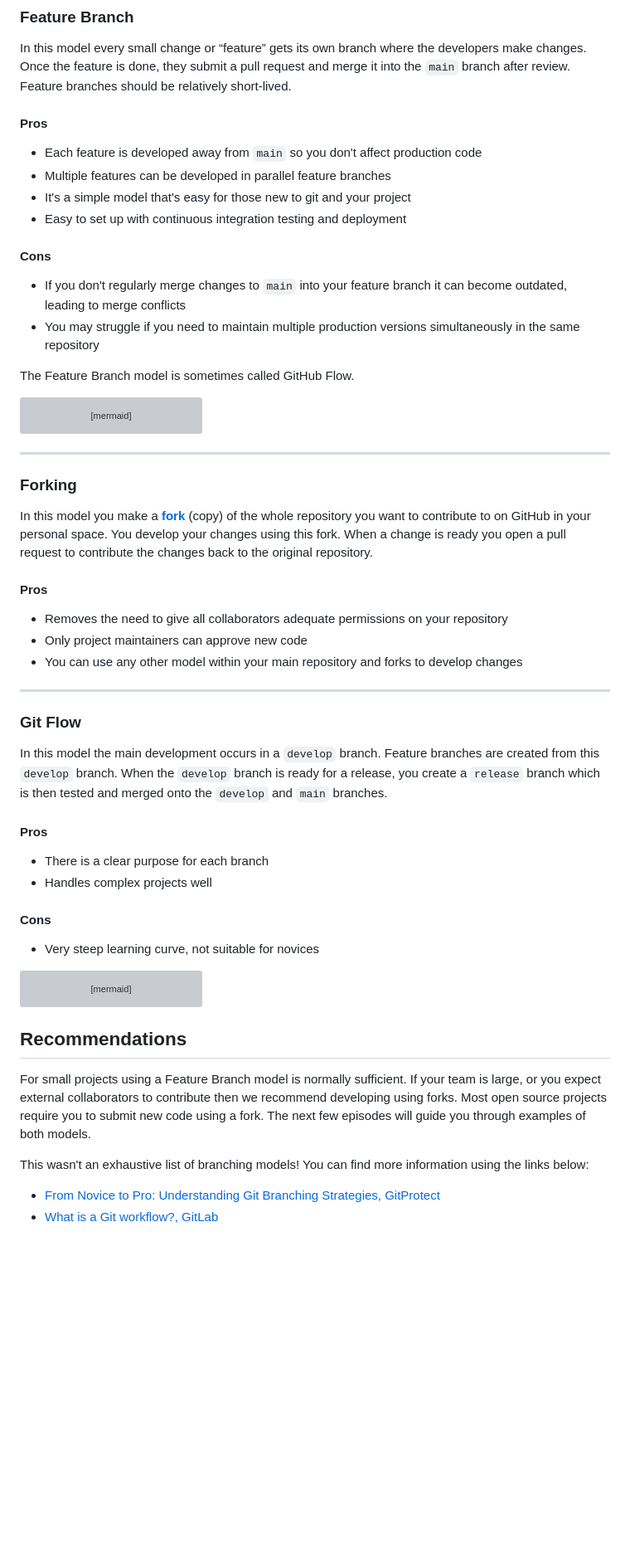
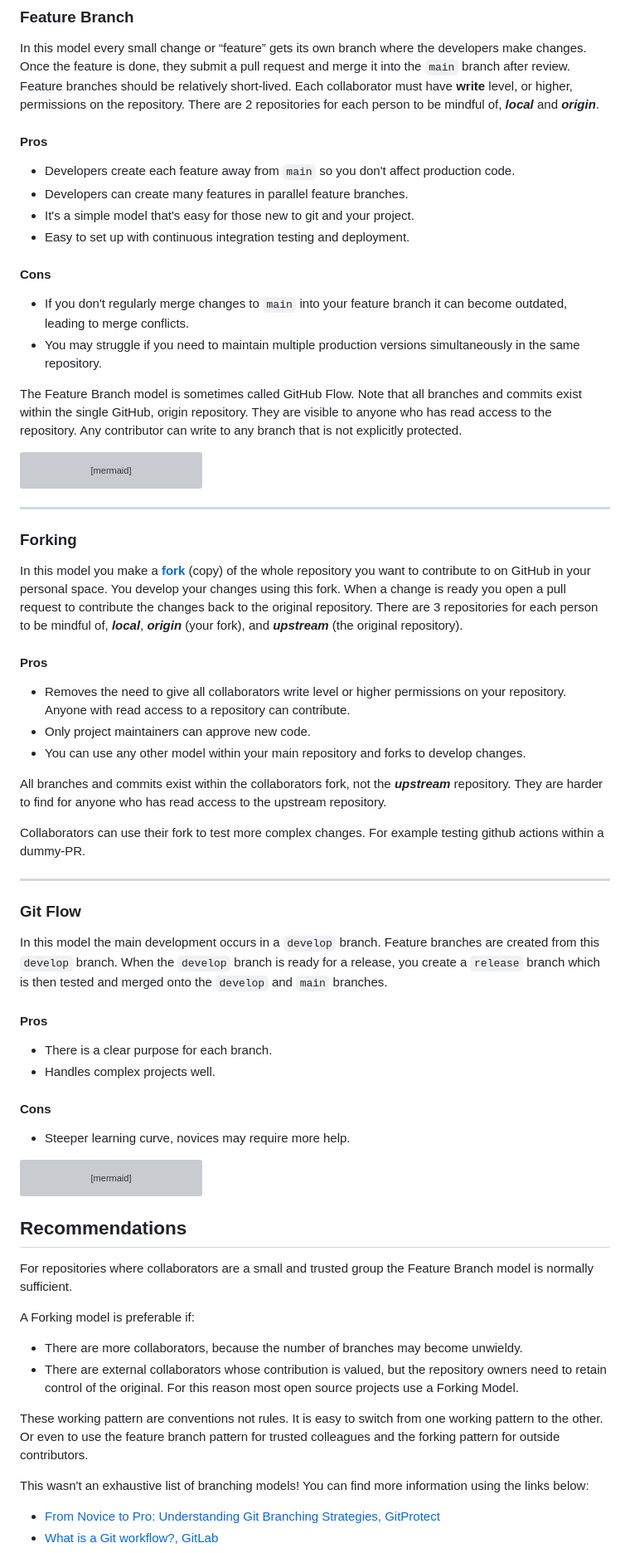
Before and after one commit to astroDimitrios/git-working-practices, a Markdown page: episodes/02-branching.md, the part around the change. Shown at 83% size. GitHub-like rendering; blank space fills up the shorter version; grey boxes are pictures that could not be loaded.

Commit message:
#57 Update 02-branching.md
* Update 02-branching.md

* Update episodes/02-branching.md

Co-authored-by: Tim Pillinger <26465611+wxtim@users.noreply.github.com>

---------

Co-authored-by: Tim Pillinger <26465611+wxtim@users.noreply.github.com>

````diff
--- a/episodes/02-branching.md
+++ b/episodes/02-branching.md
@@ -68,22 +68,28 @@ where the developers make changes.
 Once the feature is done, they submit a pull request and
 merge it into the `main` branch after review.
 Feature branches should be relatively short-lived.
+Each collaborator must have **write** level, or higher, permissions
+on the repository.
+There are 2 repositories for each person to be mindful of, ***local*** and ***origin***.
 
 #### Pros
 
-- Each feature is developed away from `main` so you don't affect production code
-- Multiple features can be developed in parallel feature branches
-- It's a simple model that's easy for those new to git and your project
-- Easy to set up with continuous integration testing and deployment
+- Developers create each feature  away from `main` so you don't affect production code.
+- Developers can create many features in parallel feature branches.
+- It's a simple model that's easy for those new to git and your project.
+- Easy to set up with continuous integration testing and deployment.
 
 #### Cons
 
 - If you don't regularly merge changes to `main` into your feature branch
-  it can become outdated, leading to merge conflicts
+  it can become outdated, leading to merge conflicts.
 - You may struggle if you need to maintain multiple production versions
-  simultaneously in the same repository
+  simultaneously in the same repository.
 
 The Feature Branch model is sometimes called GitHub Flow.
+Note that all branches and commits exist within the single GitHub, origin repository.
+They are  visible to anyone who has read access to the repository.
+Any contributor can write to any branch that is not explicitly protected.
 
 ```mermaid
 ---
@@ -142,14 +148,21 @@ to contribute to on GitHub in your personal space.
 You develop your changes using this fork.
 When a change is ready you open a pull request to contribute the changes
 back to the original repository.
+There are 3 repositories for each person to be mindful of,
+***local***, ***origin*** (your fork), and ***upstream*** (the original repository).
 
 #### Pros
 
-- Removes the need to give all collaborators adequate permissions
-  on your repository
-- Only project maintainers can approve new code
+- Removes the need to give all collaborators write level or higher permissions
+  on your repository.
+  Anyone with read access to a repository can contribute.
+- Only project maintainers can approve new code.
 - You can use any other model within your main repository and
-  forks to develop changes
+  forks to develop changes.
+
+All branches and commits exist within the collaborators fork, not the ***upstream*** repository. They are harder to find for anyone who has read access to the upstream repository.
+
+Collaborators can use their fork to test more complex changes. For example testing github actions within a dummy-PR.
 
 -----------------------------------------
 
@@ -163,12 +176,12 @@ merged onto the `develop` and `main` branches.
 
 #### Pros
 
-- There is a clear purpose for each branch
-- Handles complex projects well
+- There is a clear purpose for each branch.
+- Handles complex projects well.
 
 #### Cons
 
-- Very steep learning curve, not suitable for novices
+- Steeper learning curve, novices may require more help.
 
 ```mermaid
     gitGraph
@@ -212,11 +225,18 @@ merged onto the `develop` and `main` branches.
 
 ## Recommendations
 
-For small projects using a Feature Branch model is normally sufficient.
-If your team is large, or you expect external collaborators to contribute
-then we recommend developing using forks.
-Most open source projects require you to submit new code using a fork.
-The next few episodes will guide you through examples of both models.
+For repositories where collaborators are a small and trusted group the Feature Branch
+model is normally sufficient.
+
+A Forking model is preferable if:
+- There are more collaborators, because the number of branches may become unwieldy.
+- There are external collaborators whose contribution is valued,
+  but the repository owners need to retain control of the original.
+  For this reason most open source projects use a Forking Model.
+
+These working pattern are conventions not rules.
+It is easy to switch from one working pattern to the other.
+Or even to use the feature branch pattern for trusted colleagues and the forking pattern for outside contributors.
 
 This wasn't an exhaustive list of branching models!
 You can find more information using the links below:
````
